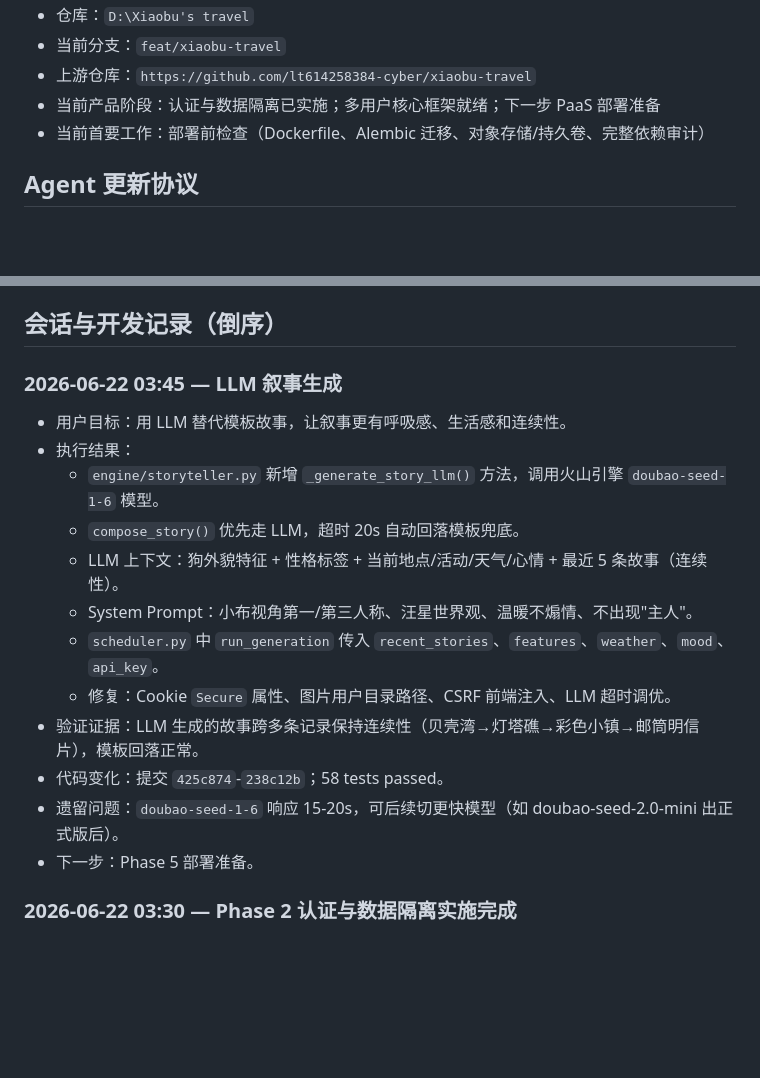
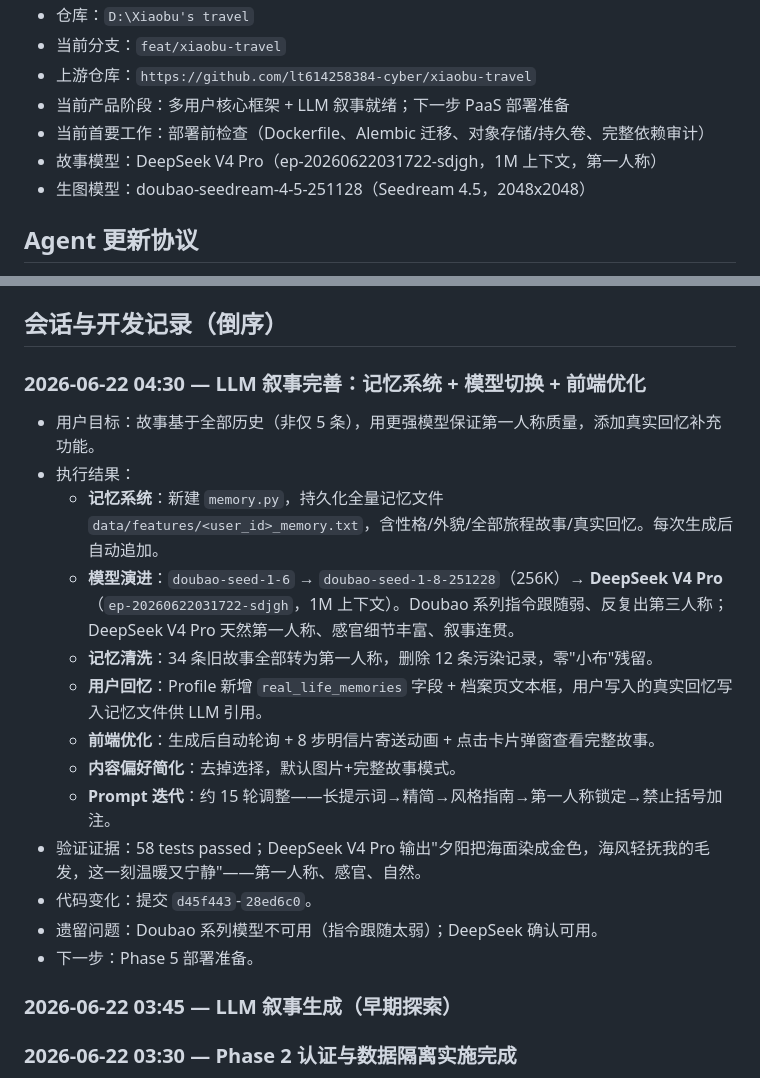
Before and after one commit to lt614258384-cyber/xiaobu-travel, a Markdown page: docs/PROJECT_LOG.md, 2 parts joined by grey strips. Drawn GitHub-style; blank space fills up the shorter version.

Commit message:
docs: update project log with LLM storytelling development
Co-Authored-By: Claude <noreply@anthropic.com>

```diff
--- a/docs/PROJECT_LOG.md
+++ b/docs/PROJECT_LOG.md
@@ -8,8 +8,10 @@
 - 仓库：`D:\Xiaobu's travel`
 - 当前分支：`feat/xiaobu-travel`
 - 上游仓库：`https://github.com/lt614258384-cyber/xiaobu-travel`
-- 当前产品阶段：认证与数据隔离已实施；多用户核心框架就绪；下一步 PaaS 部署准备
+- 当前产品阶段：多用户核心框架 + LLM 叙事就绪；下一步 PaaS 部署准备
 - 当前首要工作：部署前检查（Dockerfile、Alembic 迁移、对象存储/持久卷、完整依赖审计）
+- 故事模型：DeepSeek V4 Pro（ep-20260622031722-sdjgh，1M 上下文，第一人称）
+- 生图模型：doubao-seedream-4-5-251128（Seedream 4.5，2048x2048）
 
 ## Agent 更新协议
 
@@ -236,20 +238,23 @@
 
 ## 会话与开发记录（倒序）
 
-### 2026-06-22 03:45 — LLM 叙事生成
+### 2026-06-22 04:30 — LLM 叙事完善：记忆系统 + 模型切换 + 前端优化
 
-- 用户目标：用 LLM 替代模板故事，让叙事更有呼吸感、生活感和连续性。
+- 用户目标：故事基于全部历史（非仅 5 条），用更强模型保证第一人称质量，添加真实回忆补充功能。
 - 执行结果：
-  - `engine/storyteller.py` 新增 `_generate_story_llm()` 方法，调用火山引擎 `doubao-seed-1-6` 模型。
-  - `compose_story()` 优先走 LLM，超时 20s 自动回落模板兜底。
-  - LLM 上下文：狗外貌特征 + 性格标签 + 当前地点/活动/天气/心情 + 最近 5 条故事（连续性）。
-  - System Prompt：小布视角第一/第三人称、汪星世界观、温暖不煽情、不出现"主人"。
-  - `scheduler.py` 中 `run_generation` 传入 `recent_stories`、`features`、`weather`、`mood`、`api_key`。
-  - 修复：Cookie `Secure` 属性、图片用户目录路径、CSRF 前端注入、LLM 超时调优。
-- 验证证据：LLM 生成的故事跨多条记录保持连续性（贝壳湾→灯塔礁→彩色小镇→邮筒明信片），模板回落正常。
-- 代码变化：提交 `425c874`-`238c12b`；58 tests passed。
-- 遗留问题：`doubao-seed-1-6` 响应 15-20s，可后续切更快模型（如 doubao-seed-2.0-mini 出正式版后）。
+  - **记忆系统**：新建 `memory.py`，持久化全量记忆文件 `data/features/<user_id>_memory.txt`，含性格/外貌/全部旅程故事/真实回忆。每次生成后自动追加。
+  - **模型演进**：`doubao-seed-1-6` → `doubao-seed-1-8-251228`（256K）→ **DeepSeek V4 Pro**（`ep-20260622031722-sdjgh`，1M 上下文）。Doubao 系列指令跟随弱、反复出第三人称；DeepSeek V4 Pro 天然第一人称、感官细节丰富、叙事连贯。
+  - **记忆清洗**：34 条旧故事全部转为第一人称，删除 12 条污染记录，零"小布"残留。
+  - **用户回忆**：Profile 新增 `real_life_memories` 字段 + 档案页文本框，用户写入的真实回忆写入记忆文件供 LLM 引用。
+  - **前端优化**：生成后自动轮询 + 8 步明信片寄送动画 + 点击卡片弹窗查看完整故事。
+  - **内容偏好简化**：去掉选择，默认图片+完整故事模式。
+  - **Prompt 迭代**：约 15 轮调整——长提示词→精简→风格指南→第一人称锁定→禁止括号加注。
+- 验证证据：58 tests passed；DeepSeek V4 Pro 输出"夕阳把海面染成金色，海风轻抚我的毛发，这一刻温暖又宁静"——第一人称、感官、自然。
+- 代码变化：提交 `d45f443`-`28ed6c0`。
+- 遗留问题：Doubao 系列模型不可用（指令跟随太弱）；DeepSeek 确认可用。
 - 下一步：Phase 5 部署准备。
+
+### 2026-06-22 03:45 — LLM 叙事生成（早期探索）
 
 ### 2026-06-22 03:30 — Phase 2 认证与数据隔离实施完成
 
```
Also changed, not shown: other parts of docs/PROJECT_LOG.md (+1 -1 lines).
